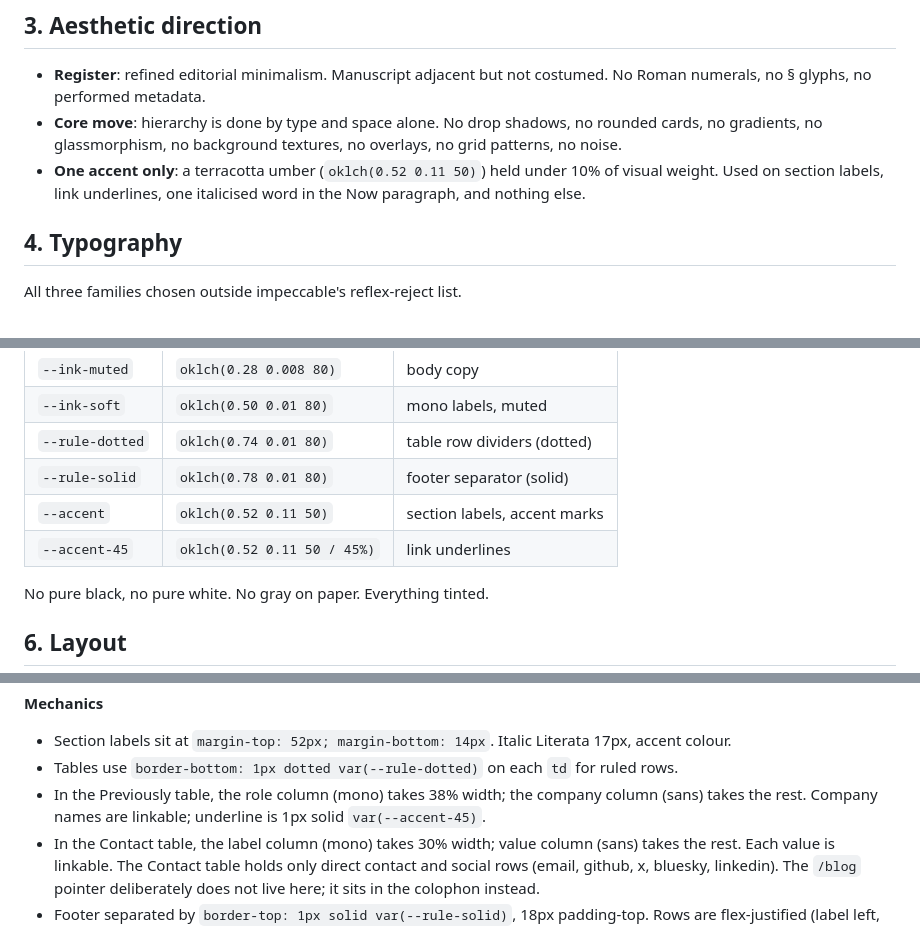
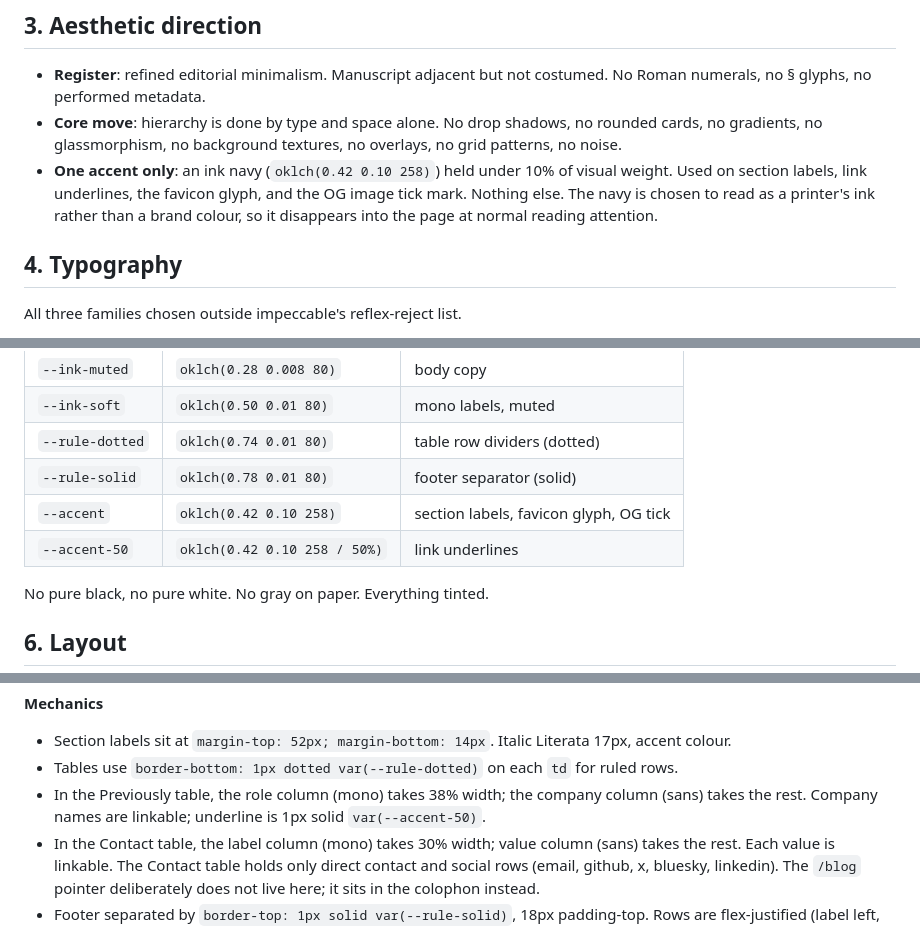
Before and after one commit to VaibhavAcharya/vaibhavacharya.github.io, a Markdown page: specs/2026-04-17-redesign-design.md, 3 parts joined by grey strips. Drawn GitHub-style.

```diff
--- a/specs/2026-04-17-redesign-design.md
+++ b/specs/2026-04-17-redesign-design.md
@@ -24,7 +24,7 @@ The blog is de-emphasised per the writer's stated preference. It gets one row in
 
 - **Register**: refined editorial minimalism. Manuscript adjacent but not costumed. No Roman numerals, no § glyphs, no performed metadata.
 - **Core move**: hierarchy is done by type and space alone. No drop shadows, no rounded cards, no gradients, no glassmorphism, no background textures, no overlays, no grid patterns, no noise.
-- **One accent only**: a terracotta umber (`oklch(0.52 0.11 50)`) held under 10% of visual weight. Used on section labels, link underlines, one italicised word in the Now paragraph, and nothing else.
+- **One accent only**: an ink navy (`oklch(0.42 0.10 258)`) held under 10% of visual weight. Used on section labels, link underlines, the favicon glyph, and the OG image tick mark. Nothing else. The navy is chosen to read as a printer's ink rather than a brand colour, so it disappears into the page at normal reading attention.
 
 ## 4. Typography
 
@@ -67,8 +67,8 @@ All values in OKLCH for perceptual uniformity. Neutrals tinted toward the amber
 | `--ink-soft` | `oklch(0.50 0.01 80)` | mono labels, muted |
 | `--rule-dotted` | `oklch(0.74 0.01 80)` | table row dividers (dotted) |
 | `--rule-solid` | `oklch(0.78 0.01 80)` | footer separator (solid) |
-| `--accent` | `oklch(0.52 0.11 50)` | section labels, accent marks |
-| `--accent-45` | `oklch(0.52 0.11 50 / 45%)` | link underlines |
+| `--accent` | `oklch(0.42 0.10 258)` | section labels, favicon glyph, OG tick |
+| `--accent-50` | `oklch(0.42 0.10 258 / 50%)` | link underlines |
 
 No pure black, no pure white. No gray on paper. Everything tinted.
 
@@ -123,7 +123,7 @@ based          IN
 
 - Section labels sit at `margin-top: 52px; margin-bottom: 14px`. Italic Literata 17px, accent colour.
 - Tables use `border-bottom: 1px dotted var(--rule-dotted)` on each `td` for ruled rows.
-- In the Previously table, the role column (mono) takes 38% width; the company column (sans) takes the rest. Company names are linkable; underline is 1px solid `var(--accent-45)`.
+- In the Previously table, the role column (mono) takes 38% width; the company column (sans) takes the rest. Company names are linkable; underline is 1px solid `var(--accent-50)`.
 - In the Contact table, the label column (mono) takes 30% width; value column (sans) takes the rest. Each value is linkable. The Contact table holds only direct contact and social rows (email, github, x, bluesky, linkedin). The `/blog` pointer deliberately does not live here; it sits in the colophon instead.
 - Footer separated by `border-top: 1px solid var(--rule-solid)`, 18px padding-top. Rows are flex-justified (label left, value right), Cascadia 11px across both columns.
 
```
Also changed, not shown: other parts of specs/2026-04-17-redesign-design.md (+3 -3 lines).
